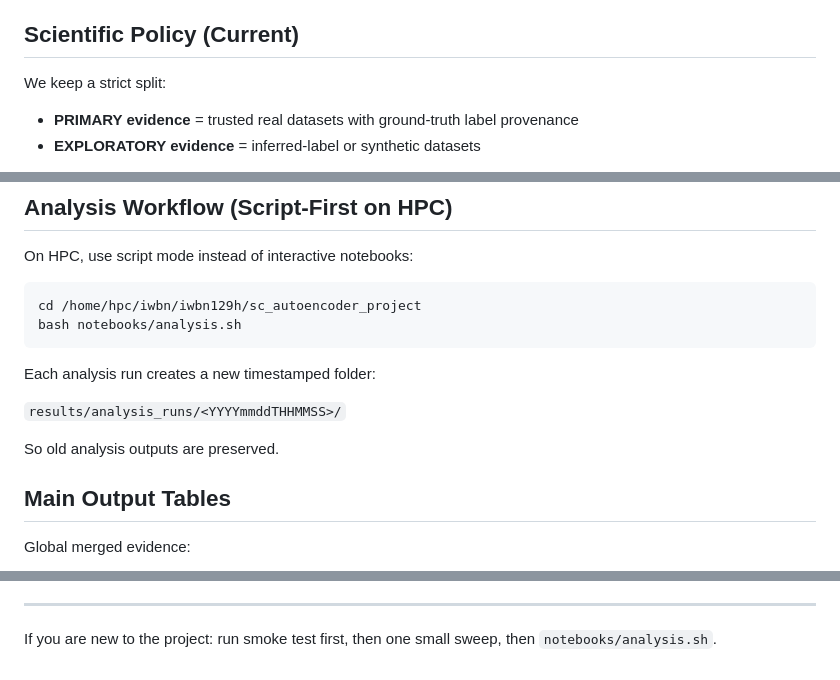
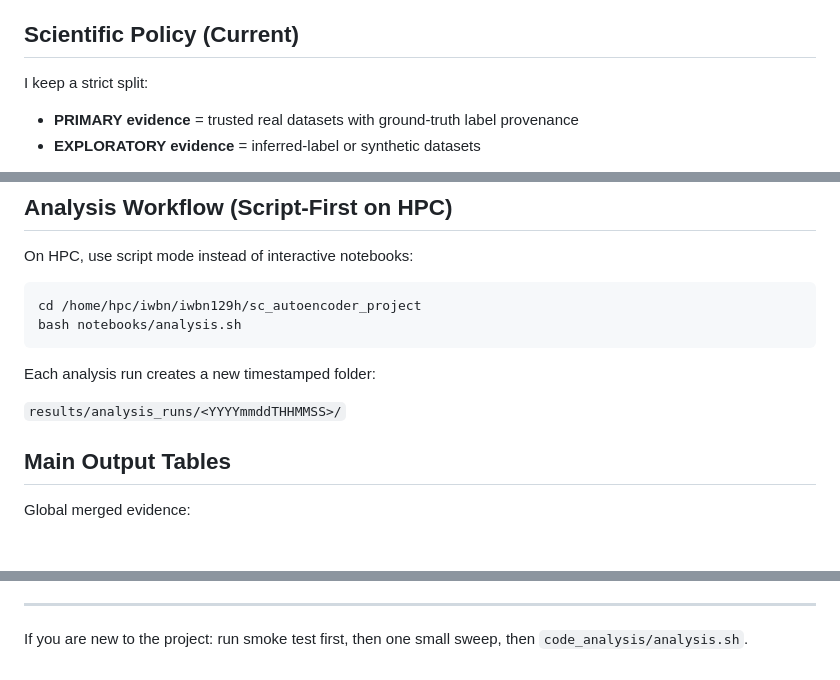
Before and after one commit to annus3/scRNA-latent-AE, a Markdown page: README.md, 3 parts joined by grey strips. Rendered like a GitHub page; blank space fills up the shorter version.

Commit message:
Update project goals

```diff
--- a/README.md
+++ b/README.md
@@ -17,7 +69,7 @@ So results should be read as controlled comparisons under one protocol.
 
 ## Scientific Policy (Current)
 
-We keep a strict split:
+I keep a strict split:
 
 - **PRIMARY evidence** = trusted real datasets with ground-truth label provenance
 - **EXPLORATORY evidence** = inferred-label or synthetic datasets
@@ -122,7 +174,6 @@ Each analysis run creates a new timestamped folder:
 
 `results/analysis_runs/<YYYYmmddTHHMMSS>/`
 
-So old analysis outputs are preserved.
 
 ## Main Output Tables
 
@@ -179,4 +230,4 @@ The analysis scripts also export per-gene normalized NB/ZINB loss summaries for
 
 ---
 
-If you are new to the project: run smoke test first, then one small sweep, then `notebooks/analysis.sh`.
+If you are new to the project: run smoke test first, then one small sweep, then `code_analysis/analysis.sh`.
```
Also changed, not shown: other parts of README.md (+63 -11 lines).
